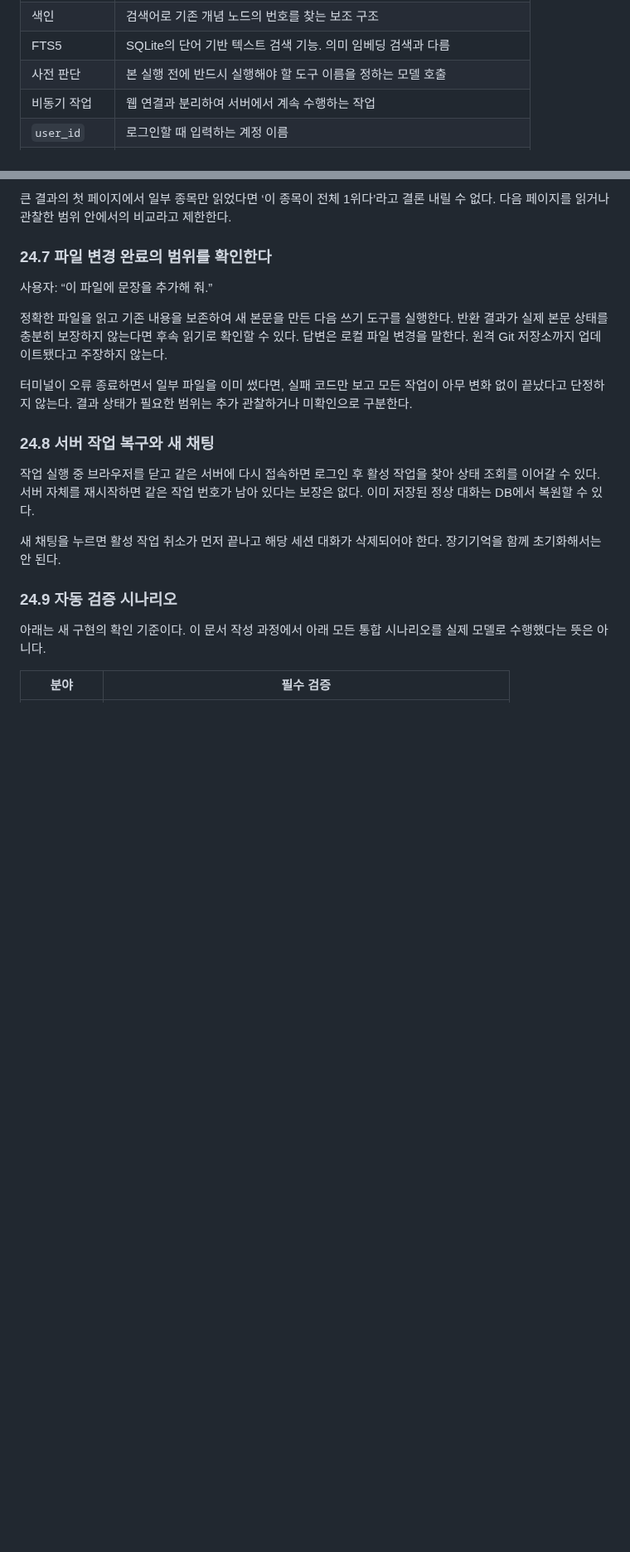
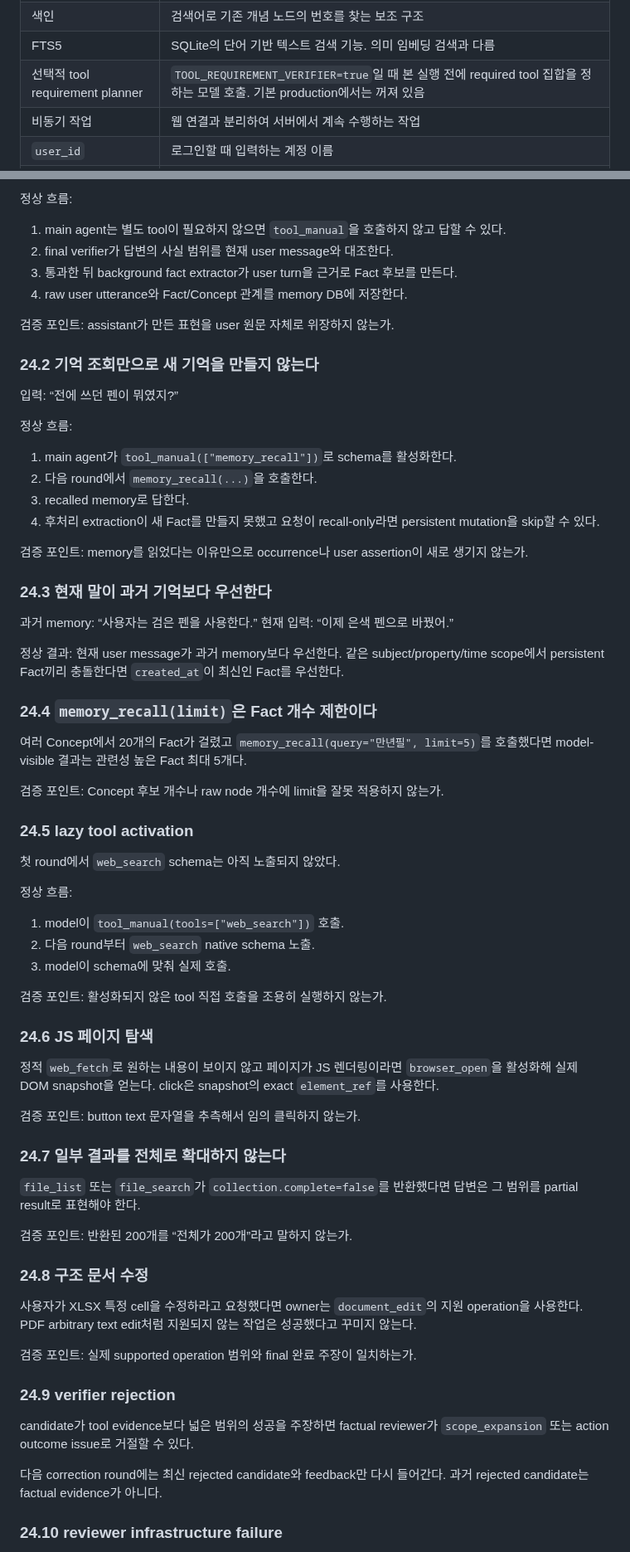
Before and after one commit to FoggyCaligo/MAI_MyAI_sllm, a Markdown page: docs/MAI_전체_재구성_명세서.md, 2 parts joined by grey strips. Shown at 83% size. Drawn GitHub-style; blank space fills up the shorter version.

Commit message:
docs: align memory and validation examples with current runtime

```diff
--- a/docs/MAI_전체_재구성_명세서.md
+++ b/docs/MAI_전체_재구성_명세서.md
@@ -67,7 +67,7 @@ MAI는 사용자의 컴퓨터에서 실행되는 개인 AI 프로그램이다.
 | 작업 그래프 | 이번 요청에서 가져온 기억을 모아 두는 임시 상태 |
 | 색인 | 검색어로 기존 개념 노드의 번호를 찾는 보조 구조 |
 | FTS5 | SQLite의 단어 기반 텍스트 검색 기능. 의미 임베딩 검색과 다름 |
-| 사전 판단 | 본 실행 전에 반드시 실행해야 할 도구 이름을 정하는 모델 호출 |
+| 선택적 tool requirement planner | `TOOL_REQUIREMENT_VERIFIER=true`일 때 본 실행 전에 required tool 집합을 정하는 모델 호출. 기본 production에서는 꺼져 있음 |
 | 비동기 작업 | 웹 연결과 분리하여 서버에서 계속 수행하는 작업 |
 | `user_id` | 로그인할 때 입력하는 계정 이름 |
 | `db_id` | 로그인 이름이 바뀌어도 유지하는 내부 사용자 식별자 |
@@ -1570,21 +1532,73 @@ owner-only voice profile, VAD, speaker verification, transcription, UI auto-send
-큰 결과의 첫 페이지에서 일부 종목만 읽었다면 ‘이 종목이 전체 1위다’라고 결론 내릴 수 없다. 다음 페이지를 읽거나 관찰한 범위 안에서의 비교라고 제한한다.
-
-### 24.7 파일 변경 완료의 범위를 확인한다
-
-사용자: “이 파일에 문장을 추가해 줘.”
-
-정확한 파일을 읽고 기존 내용을 보존하여 새 본문을 만든 다음 쓰기 도구를 실행한다. 반환 결과가 실제 본문 상태를 충분히 보장하지 않는다면 후속 읽기로 확인할 수 있다. 답변은 로컬 파일 변경을 말한다. 원격 Git 저장소까지 업데이트됐다고 주장하지 않는다.
-
-터미널이 오류 종료하면서 일부 파일을 이미 썼다면, 실패 코드만 보고 모든 작업이 아무 변화 없이 끝났다고 단정하지 않는다. 결과 상태가 필요한 범위는 추가 관찰하거나 미확인으로 구분한다.
-
-### 24.8 서버 작업 복구와 새 채팅
-
-작업 실행 중 브라우저를 닫고 같은 서버에 다시 접속하면 로그인 후 활성 작업을 찾아 상태 조회를 이어갈 수 있다. 서버 자체를 재시작하면 같은 작업 번호가 남아 있다는 보장은 없다. 이미 저장된 정상 대화는 DB에서 복원할 수 있다.
-
-새 채팅을 누르면 활성 작업 취소가 먼저 끝나고 해당 세션 대화가 삭제되어야 한다. 장기기억을 함께 초기화해서는 안 된다.
-
-### 24.9 자동 검증 시나리오
-
-아래는 새 구현의 확인 기준이다. 이 문서 작성 과정에서 아래 모든 통합 시나리오를 실제 모델로 수행했다는 뜻은 아니다.
-
-| 분야 | 필수 검증 |
+정상 흐름:
+
+1. main agent는 별도 tool이 필요하지 않으면 `tool_manual`을 호출하지 않고 답할 수 있다.
+2. final verifier가 답변의 사실 범위를 현재 user message와 대조한다.
+3. 통과한 뒤 background fact extractor가 user turn을 근거로 Fact 후보를 만든다.
+4. raw user utterance와 Fact/Concept 관계를 memory DB에 저장한다.
+
+검증 포인트: assistant가 만든 표현을 user 원문 자체로 위장하지 않는가.
+
+### 24.2 기억 조회만으로 새 기억을 만들지 않는다
+
+입력: “전에 쓰던 펜이 뭐였지?”
+
+정상 흐름:
+
+1. main agent가 `tool_manual(["memory_recall"])`로 schema를 활성화한다.
+2. 다음 round에서 `memory_recall(...)`을 호출한다.
+3. recalled memory로 답한다.
+4. 후처리 extraction이 새 Fact를 만들지 못했고 요청이 recall-only라면 persistent mutation을 skip할 수 있다.
+
+검증 포인트: memory를 읽었다는 이유만으로 occurrence나 user assertion이 새로 생기지 않는가.
+
+### 24.3 현재 말이 과거 기억보다 우선한다
+
+과거 memory: “사용자는 검은 펜을 사용한다.”
+현재 입력: “이제 은색 펜으로 바꿨어.”
+
+정상 결과: 현재 user message가 과거 memory보다 우선한다. 같은 subject/property/time scope에서 persistent Fact끼리 충돌한다면 `created_at`이 최신인 Fact를 우선한다.
+
+### 24.4 `memory_recall(limit)`은 Fact 개수 제한이다
+
+여러 Concept에서 20개의 Fact가 걸렸고 `memory_recall(query="만년필", limit=5)`를 호출했다면 model-visible 결과는 관련성 높은 Fact 최대 5개다.
+
+검증 포인트: Concept 후보 개수나 raw node 개수에 limit을 잘못 적용하지 않는가.
+
+### 24.5 lazy tool activation
+
+첫 round에서 `web_search` schema는 아직 노출되지 않았다.
+
+정상 흐름:
+
+1. model이 `tool_manual(tools=["web_search"])` 호출.
+2. 다음 round부터 `web_search` native schema 노출.
+3. model이 schema에 맞춰 실제 호출.
+
+검증 포인트: 활성화되지 않은 tool 직접 호출을 조용히 실행하지 않는가.
+
+### 24.6 JS 페이지 탐색
+
+정적 `web_fetch`로 원하는 내용이 보이지 않고 페이지가 JS 렌더링이라면 `browser_open`을 활성화해 실제 DOM snapshot을 얻는다. click은 snapshot의 exact `element_ref`를 사용한다.
+
+검증 포인트: button text 문자열을 추측해서 임의 클릭하지 않는가.
+
+### 24.7 일부 결과를 전체로 확대하지 않는다
+
+`file_list` 또는 `file_search`가 `collection.complete=false`를 반환했다면 답변은 그 범위를 partial result로 표현해야 한다.
+
+검증 포인트: 반환된 200개를 “전체가 200개”라고 말하지 않는가.
+
+### 24.8 구조 문서 수정
+
+사용자가 XLSX 특정 cell을 수정하라고 요청했다면 owner는 `document_edit`의 지원 operation을 사용한다. PDF arbitrary text edit처럼 지원되지 않는 작업은 성공했다고 꾸미지 않는다.
+
+검증 포인트: 실제 supported operation 범위와 final 완료 주장이 일치하는가.
+
+### 24.9 verifier rejection
+
+candidate가 tool evidence보다 넓은 범위의 성공을 주장하면 factual reviewer가 `scope_expansion` 또는 action outcome issue로 거절할 수 있다.
+
+다음 correction round에는 최신 rejected candidate와 feedback만 다시 들어간다. 과거 rejected candidate는 factual evidence가 아니다.
+
+### 24.10 reviewer infrastructure failure
+
```
Also changed, not shown: other parts of docs/MAI_전체_재구성_명세서.md (+53 -81 lines).
